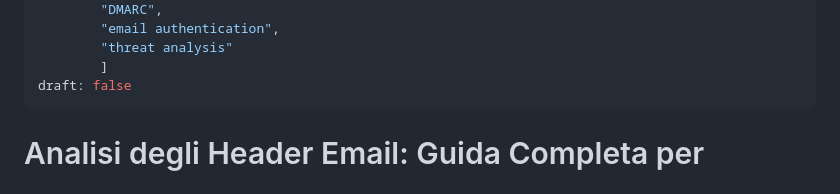
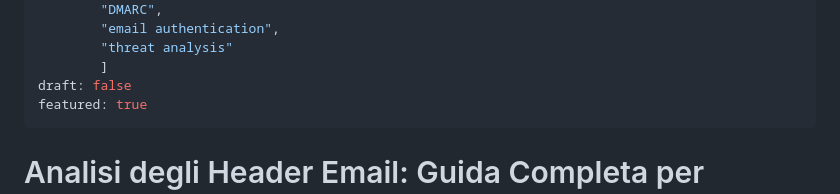
Before and after one commit to overwrite00/overwrite00.github.io, a Markdown page: articles/analisi-header-email-phishing.md, the part around one of its changes. GitHub-like rendering.

```diff
--- a/articles/analisi-header-email-phishing.md
+++ b/articles/analisi-header-email-phishing.md
@@ -18,6 +18,7 @@ tags: [
         "threat analysis"
         ]
 draft: false
+featured: true
 ---
 
 # Analisi degli Header Email: Guida Completa per Identificare il Phishing
```
Also changed, not shown: other parts of articles/analisi-header-email-phishing.md (+1 -1 lines).
